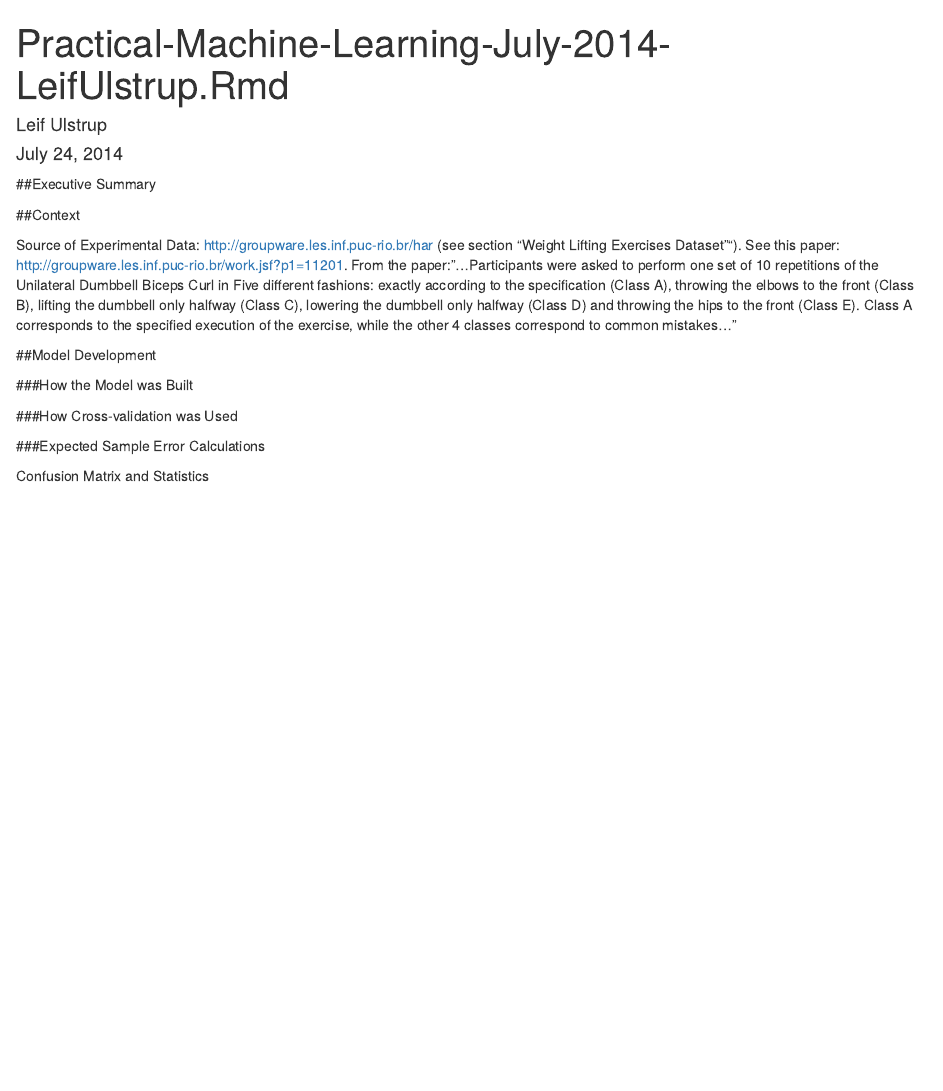
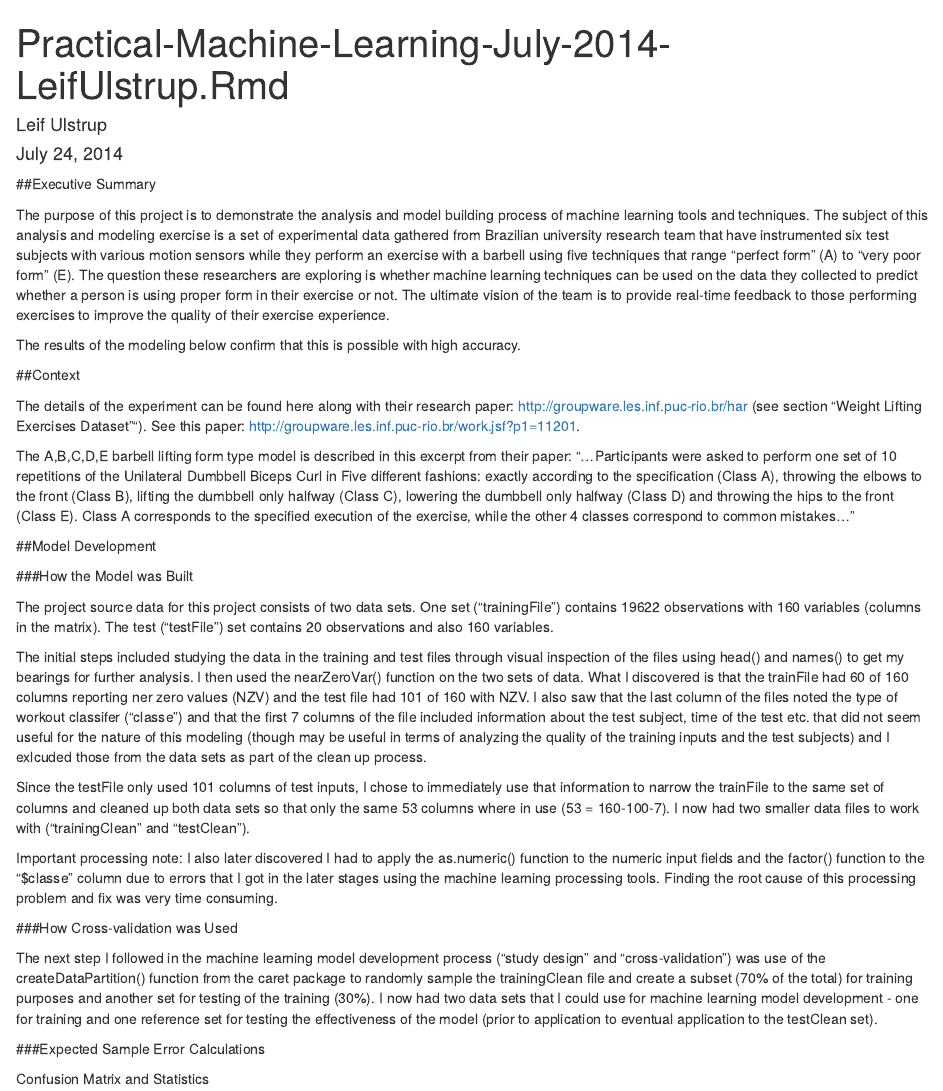
Before and after one commit to leifulstrup/Practical-Machine-Learning-Project, an R Markdown document (Practical-Machine-Learning-Project-July-2014-LeifUlstrup.Rmd): the page in a window 1100 px wide, from its top. Rendered offline with R 4.5, knitr and Pandoc, with nearby package versions; some code elsewhere in the file could not run offline.

Commit message:
starting the textual description of the report

```diff
--- a/Practical-Machine-Learning-Project-July-2014-LeifUlstrup.Rmd
+++ b/Practical-Machine-Learning-Project-July-2014-LeifUlstrup.Rmd
@@ -6,9 +6,16 @@ output: html_document
 ---
 ##Executive Summary
 
+The purpose of this project is to demonstrate the analysis and model building process of machine learning tools and techniques.  The subject of this analysis and modeling exercise is a set of experimental data gathered from Brazilian university research team that have instrumented six test subjects with various motion sensors while they perform an exercise with a barbell using five techniques that range "perfect form" (A) to "very poor form" (E).  The question these researchers are exploring is whether machine learning techniques can be used on the data they collected to predict whether a person is using proper form in their exercise or not.  The ultimate vision of the team is to provide real-time feedback to those performing exercises to improve the quality of their exercise experience.
+
+The results of the modeling below confirm that this is possible with high accuracy.
+
 ##Context
 
-Source of Experimental Data: http://groupware.les.inf.puc-rio.br/har (see section "Weight Lifting Exercises Dataset"").  See this paper: http://groupware.les.inf.puc-rio.br/work.jsf?p1=11201.  From the paper:
+The details of the experiment can be found here along with their research paper:
+http://groupware.les.inf.puc-rio.br/har (see section "Weight Lifting Exercises Dataset"").  See this paper: http://groupware.les.inf.puc-rio.br/work.jsf?p1=11201.
+
+The A,B,C,D,E barbell lifting form type model is described in this excerpt from their paper:
 "...Participants were asked to perform one set of 10 repetitions
 of the Unilateral Dumbbell Biceps Curl in Five different fashions:
 exactly according to the specification (Class A), throwing
@@ -22,7 +29,17 @@ while the other 4 classes correspond to common mistakes..."
 
 ###How the Model was Built
 
+The project source data for this project consists of two data sets.  One set ("trainingFile") contains 19622 observations with 160 variables (columns in the matrix).  The test ("testFile") set contains 20 observations and also 160 variables.
+
+The initial steps included studying the data in the training and test files through visual inspection of the files using head() and names() to get my bearings for further analysis.  I then used the nearZeroVar() function on the two sets of data.  What I discovered is that the trainFile had 60 of 160 columns reporting ner zero values (NZV) and the test file had 101 of 160 with NZV.  I also saw that the last column of the files noted the type of workout classifer ("classe") and that the first 7 columns of the file included information about the test subject, time of the test etc. that did not seem useful for the nature of this modeling (though may be useful in terms of analyzing the quality of the training inputs and the test subjects) and I exlcuded those from the data sets as part of the clean up process.
+
+Since the testFile only used 101 columns of test inputs, I chose to immediately use that information to narrow the trainFile to the same set of columns and cleaned up both data sets so that only the same 53 columns where in use (53 = 160-100-7).  I now had two smaller data files to work with ("trainingClean" and "testClean").
+
+Important processing note:  I also later discovered I had to apply the as.numeric() function to the numeric input fields and the factor() function to the "$classe" column due to errors that I got in the later stages using the machine learning processing tools.  Finding the root cause of this processing problem and fix was very time consuming.
+
 ###How Cross-validation was Used
+
+The next step I followed in the machine learning model development process ("study design" and "cross-validation") was use of the createDataPartition() function from the caret package to randomly sample the trainingClean file and create a subset (70% of the total) for training purposes and another set for testing of the training (30%).  I now had two data sets that I could use for machine learning model development - one for training and one reference set for testing the effectiveness of the model (prior to application to eventual application to the testClean set).
 
 ###Expected Sample Error Calculations
 
```
Also changed, not shown: Practical-Machine-Learning-Project-July-2014-LeifUlstrup.Rmd (5 more changed lines).
